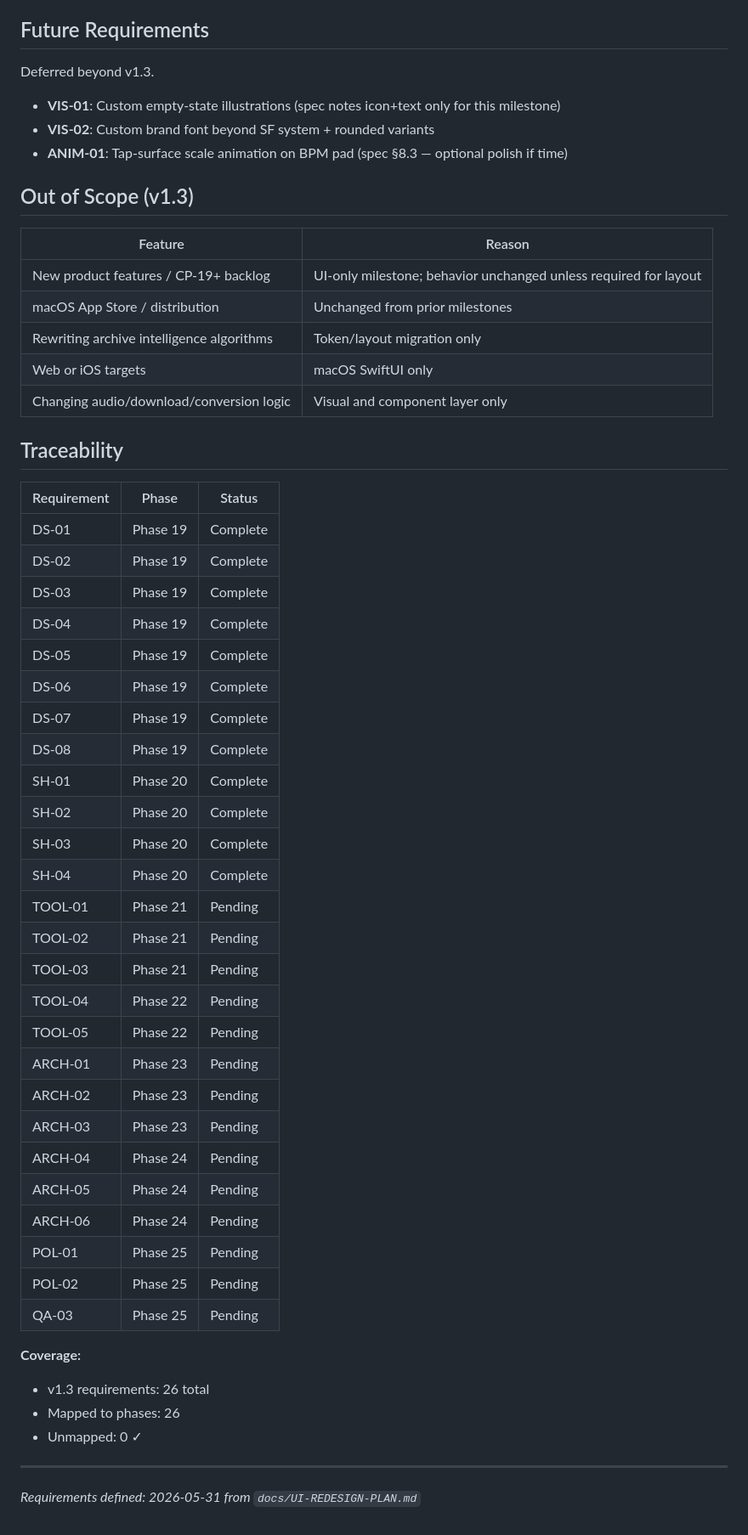
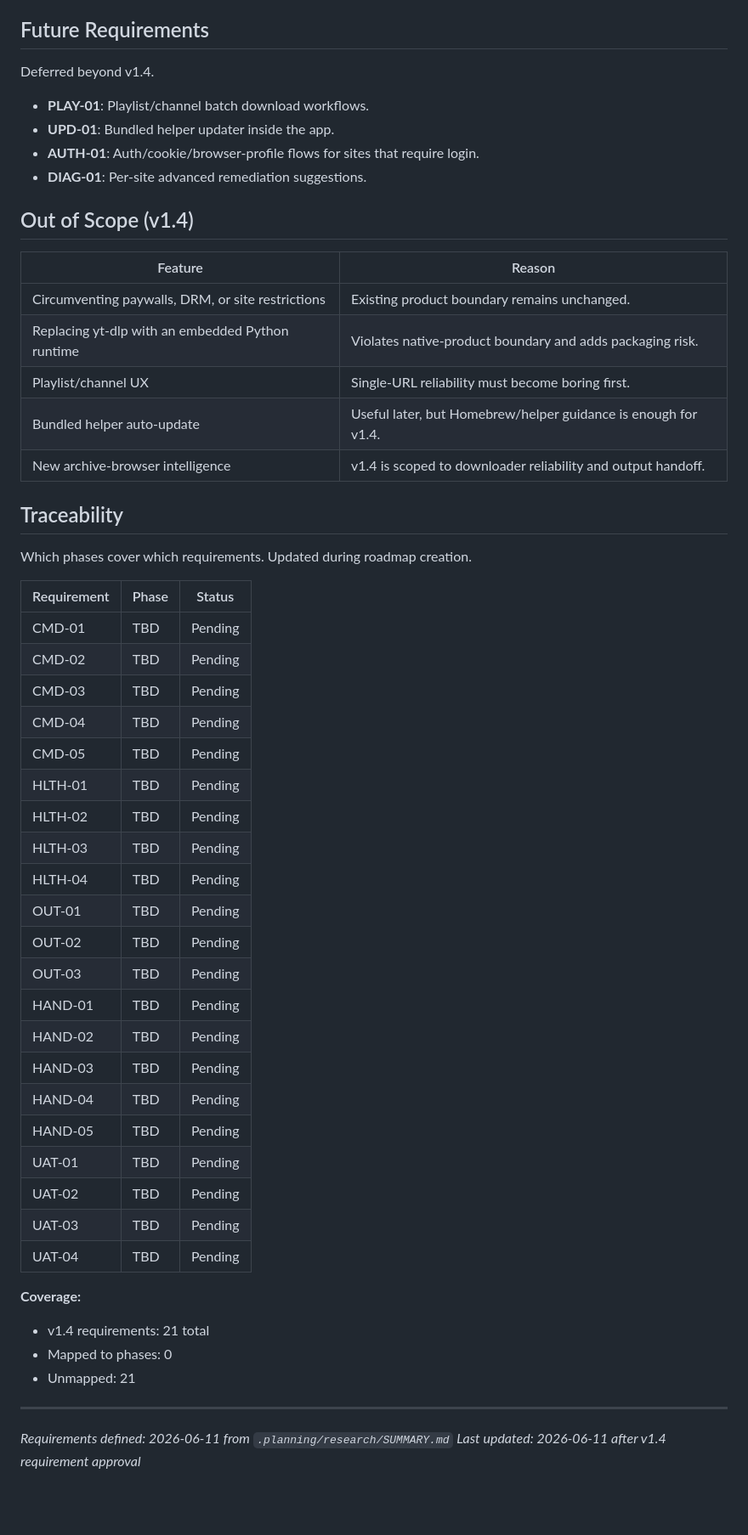
Before and after one commit to Niko96-dotcom/niko-music-hub, a Markdown page: .planning/REQUIREMENTS.md, the part around one of its changes. Shown at 85% size. Drawn GitHub-style; blank space fills up the shorter version.

Commit message:
docs: define milestone v1.4 requirements

```diff
--- a/.planning/REQUIREMENTS.md
+++ b/.planning/REQUIREMENTS.md
@@ -57,57 +47,56 @@
 
 ## Future Requirements
 
-Deferred beyond v1.3.
+Deferred beyond v1.4.
 
-- **VIS-01**: Custom empty-state illustrations (spec notes icon+text only for this milestone)
-- **VIS-02**: Custom brand font beyond SF system + rounded variants
-- **ANIM-01**: Tap-surface scale animation on BPM pad (spec §8.3 — optional polish if time)
+- **PLAY-01**: Playlist/channel batch download workflows.
+- **UPD-01**: Bundled helper updater inside the app.
+- **AUTH-01**: Auth/cookie/browser-profile flows for sites that require login.
+- **DIAG-01**: Per-site advanced remediation suggestions.
 
-## Out of Scope (v1.3)
+## Out of Scope (v1.4)
 
 | Feature | Reason |
 |---------|--------|
-| New product features / CP-19+ backlog | UI-only milestone; behavior unchanged unless required for layout |
-| macOS App Store / distribution | Unchanged from prior milestones |
-| Rewriting archive intelligence algorithms | Token/layout migration only |
-| Web or iOS targets | macOS SwiftUI only |
-| Changing audio/download/conversion logic | Visual and component layer only |
+| Circumventing paywalls, DRM, or site restrictions | Existing product boundary remains unchanged. |
+| Replacing yt-dlp with an embedded Python runtime | Violates native-product boundary and adds packaging risk. |
+| Playlist/channel UX | Single-URL reliability must become boring first. |
+| Bundled helper auto-update | Useful later, but Homebrew/helper guidance is enough for v1.4. |
+| New archive-browser intelligence | v1.4 is scoped to downloader reliability and output handoff. |
 
 ## Traceability
 
+Which phases cover which requirements. Updated during roadmap creation.
+
 | Requirement | Phase | Status |
 |-------------|-------|--------|
-| DS-01 | Phase 19 | Complete |
-| DS-02 | Phase 19 | Complete |
-| DS-03 | Phase 19 | Complete |
-| DS-04 | Phase 19 | Complete |
-| DS-05 | Phase 19 | Complete |
-| DS-06 | Phase 19 | Complete |
-| DS-07 | Phase 19 | Complete |
-| DS-08 | Phase 19 | Complete |
-| SH-01 | Phase 20 | Complete |
-| SH-02 | Phase 20 | Complete |
-| SH-03 | Phase 20 | Complete |
-| SH-04 | Phase 20 | Complete |
-| TOOL-01 | Phase 21 | Pending |
-| TOOL-02 | Phase 21 | Pending |
-| TOOL-03 | Phase 21 | Pending |
-| TOOL-04 | Phase 22 | Pending |
-| TOOL-05 | Phase 22 | Pending |
-| ARCH-01 | Phase 23 | Pending |
-| ARCH-02 | Phase 23 | Pending |
-| ARCH-03 | Phase 23 | Pending |
-| ARCH-04 | Phase 24 | Pending |
-| ARCH-05 | Phase 24 | Pending |
-| ARCH-06 | Phase 24 | Pending |
-| POL-01 | Phase 25 | Pending |
-| POL-02 | Phase 25 | Pending |
-| QA-03 | Phase 25 | Pending |
+| CMD-01 | TBD | Pending |
+| CMD-02 | TBD | Pending |
+| CMD-03 | TBD | Pending |
+| CMD-04 | TBD | Pending |
+| CMD-05 | TBD | Pending |
+| HLTH-01 | TBD | Pending |
+| HLTH-02 | TBD | Pending |
+| HLTH-03 | TBD | Pending |
+| HLTH-04 | TBD | Pending |
+| OUT-01 | TBD | Pending |
+| OUT-02 | TBD | Pending |
+| OUT-03 | TBD | Pending |
+| HAND-01 | TBD | Pending |
+| HAND-02 | TBD | Pending |
+| HAND-03 | TBD | Pending |
+| HAND-04 | TBD | Pending |
+| HAND-05 | TBD | Pending |
+| UAT-01 | TBD | Pending |
+| UAT-02 | TBD | Pending |
+| UAT-03 | TBD | Pending |
+| UAT-04 | TBD | Pending |
 
 **Coverage:**
-- v1.3 requirements: 26 total
-- Mapped to phases: 26
-- Unmapped: 0 ✓
+- v1.4 requirements: 21 total
+- Mapped to phases: 0
+- Unmapped: 21
 
 ---
-*Requirements defined: 2026-05-31 from `docs/UI-REDESIGN-PLAN.md`*
+*Requirements defined: 2026-06-11 from `.planning/research/SUMMARY.md`*
+*Last updated: 2026-06-11 after v1.4 requirement approval*
```
Also changed, not shown: other parts of .planning/REQUIREMENTS.md (+32 -42 lines).
